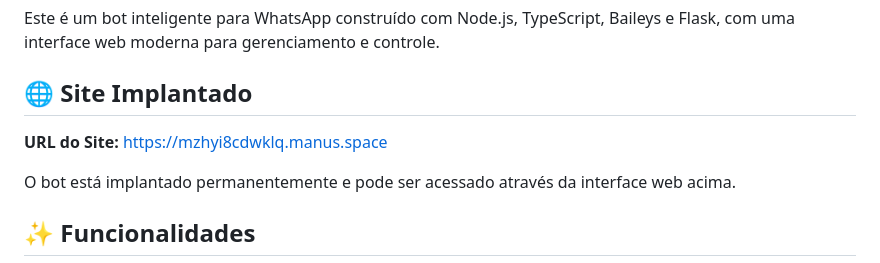
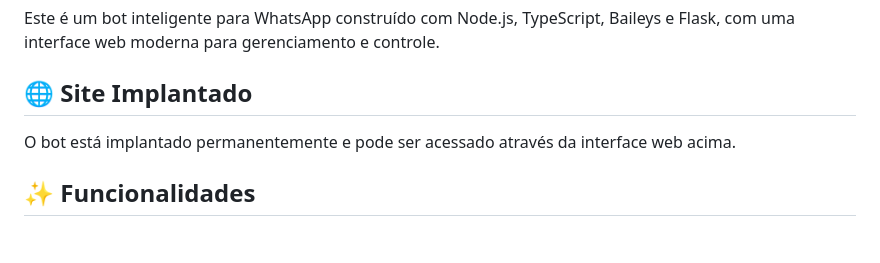
Before and after one commit to AnthyOliveira/clarabot, a Markdown page: README.md, the part around the change. GitHub-like rendering; blank space fills up the shorter version.

```diff
--- a/README.md
+++ b/README.md
@@ -4,7 +4,6 @@ Este é um bot inteligente para WhatsApp construído com Node.js, TypeScript, Ba
 
 ## 🌐 Site Implantado
 
-**URL do Site:** https://mzhyi8cdwklq.manus.space
 
 O bot está implantado permanentemente e pode ser acessado através da interface web acima.
 
```
